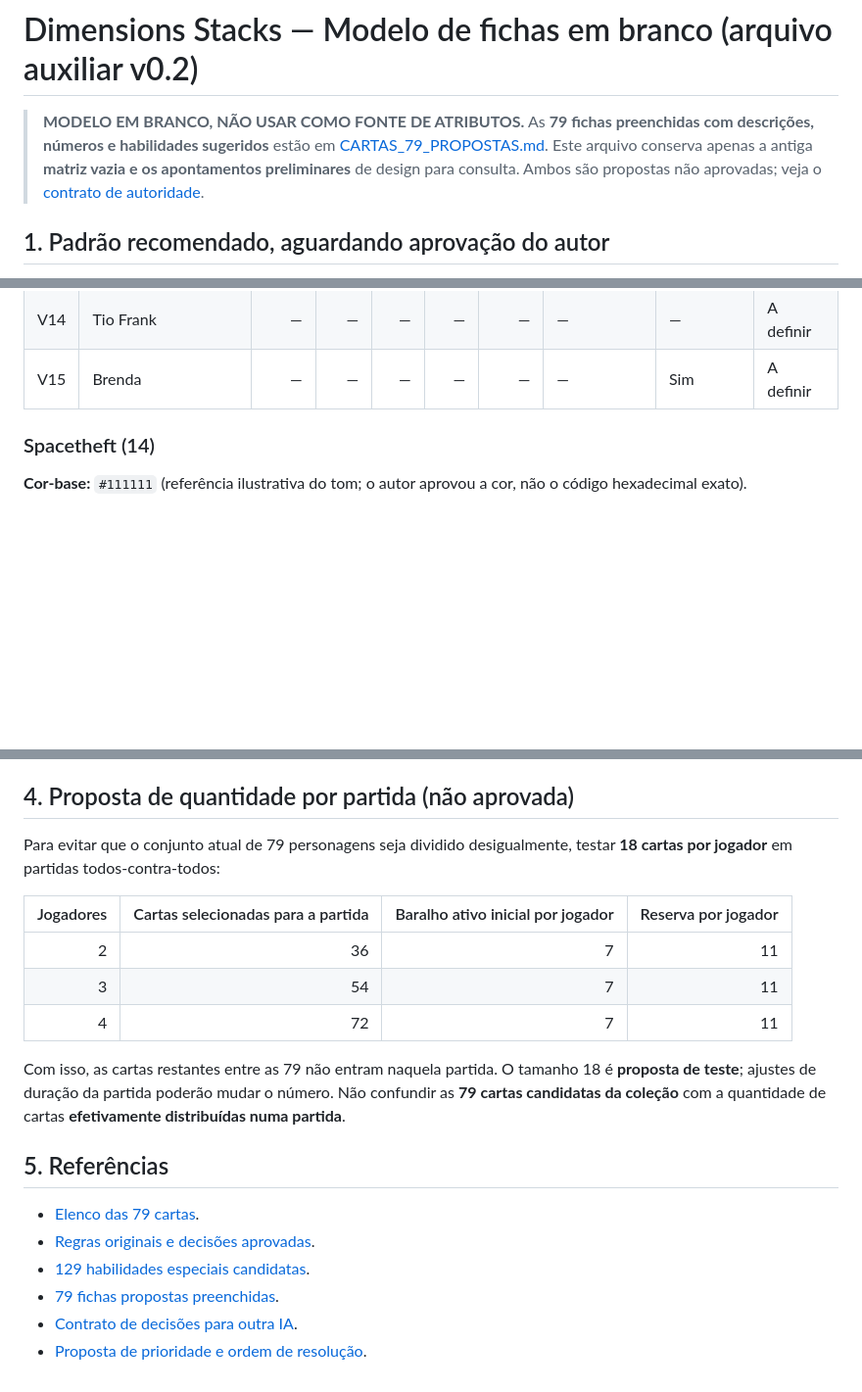
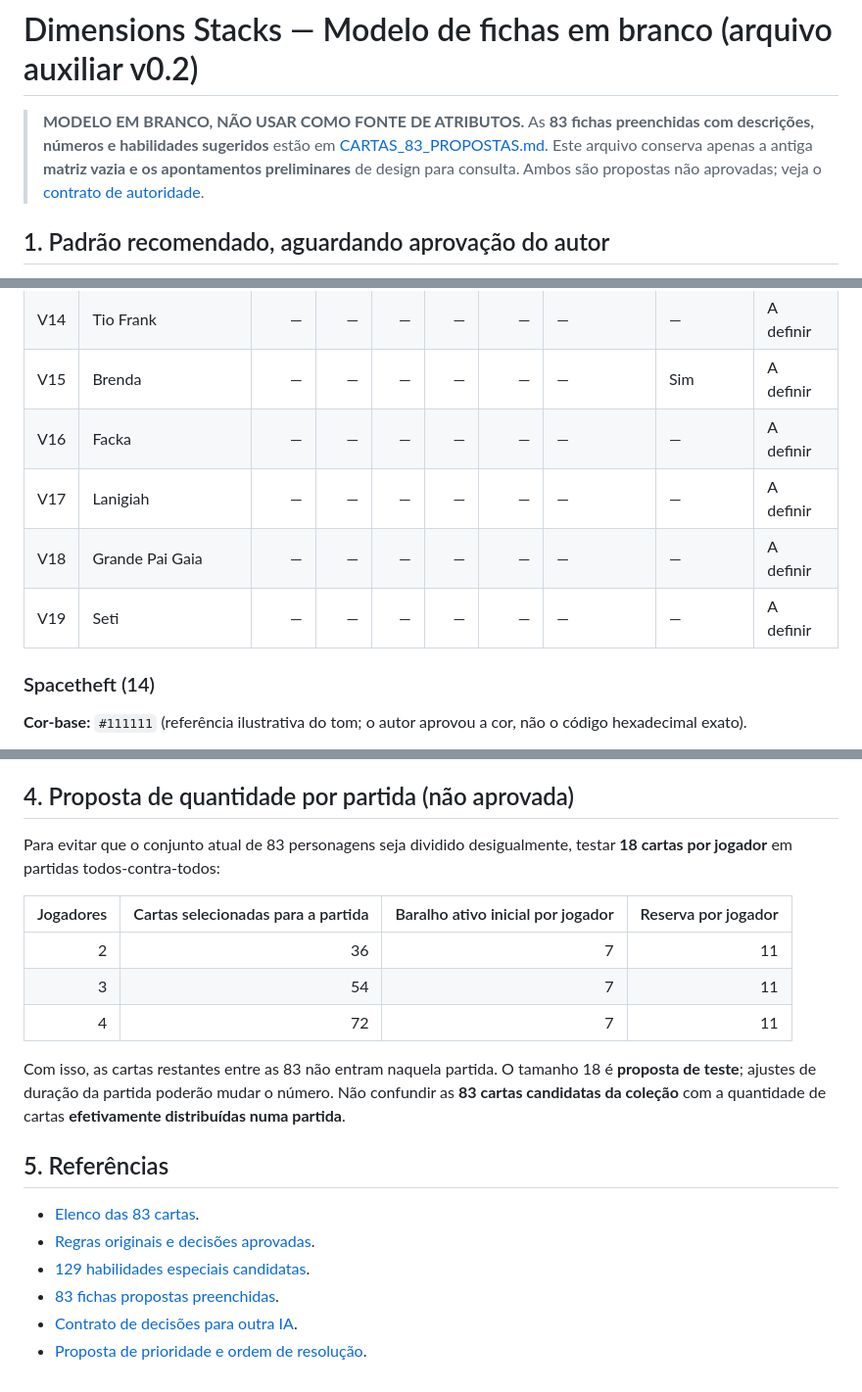
Before and after one commit to guyoshi/Dimensions-Stacks, a Markdown page: docs/FICHAS_CARTAS_BASE.md, 3 parts joined by grey strips. Shown at 98% size. Rendered like a GitHub page; blank space fills up the shorter version.

Commit message:
docs: reconciliar elenco atual para 83 cartas e novos V16-V19

```diff
--- a/docs/FICHAS_CARTAS_BASE.md
+++ b/docs/FICHAS_CARTAS_BASE.md
@@ -1,6 +1,6 @@
 # Dimensions Stacks — Modelo de fichas em branco (arquivo auxiliar v0.2)
 
-> **MODELO EM BRANCO, NÃO USAR COMO FONTE DE ATRIBUTOS.** As **79 fichas preenchidas com descrições, números e habilidades sugeridos** estão em [CARTAS_79_PROPOSTAS.md](CARTAS_79_PROPOSTAS.md). Este arquivo conserva apenas a antiga **matriz vazia e os apontamentos preliminares** de design para consulta. Ambos são propostas não aprovadas; veja o [contrato de autoridade](CONTRATO_PARA_IA_IMPLEMENTADORA.md).
+> **MODELO EM BRANCO, NÃO USAR COMO FONTE DE ATRIBUTOS.** As **83 fichas preenchidas com descrições, números e habilidades sugeridos** estão em [CARTAS_83_PROPOSTAS.md](CARTAS_83_PROPOSTAS.md). Este arquivo conserva apenas a antiga **matriz vazia e os apontamentos preliminares** de design para consulta. Ambos são propostas não aprovadas; veja o [contrato de autoridade](CONTRATO_PARA_IA_IMPLEMENTADORA.md).
 
 ## 1. Padrão recomendado, aguardando aprovação do autor
 
@@ -74,6 +74,10 @@
 | V13 | Saliens | — | — | — | — | — | — | — | A definir |
 | V14 | Tio Frank | — | — | — | — | — | — | — | A definir |
 | V15 | Brenda | — | — | — | — | — | — | Sim | A definir |
+| V16 | Facka | — | — | — | — | — | — | — | A definir |
+| V17 | Lanigiah | — | — | — | — | — | — | — | A definir |
+| V18 | Grande Pai Gaia | — | — | — | — | — | — | — | A definir |
+| V19 | Seti | — | — | — | — | — | — | — | A definir |
 
 ### Spacetheft (14)
 
@@ -162,7 +166,7 @@ Além dos números, cada carta terá:
 
 ## 4. Proposta de quantidade por partida (não aprovada)
 
-Para evitar que o conjunto atual de 79 personagens seja dividido desigualmente, testar **18 cartas por jogador** em partidas todos-contra-todos:
+Para evitar que o conjunto atual de 83 personagens seja dividido desigualmente, testar **18 cartas por jogador** em partidas todos-contra-todos:
 
 | Jogadores | Cartas selecionadas para a partida | Baralho ativo inicial por jogador | Reserva por jogador |
 | ---: | ---: | ---: | ---: |
@@ -170,13 +174,13 @@ Para evitar que o conjunto atual de 79 personagens seja dividido desigualmente,
 | 3 | 54 | 7 | 11 |
 | 4 | 72 | 7 | 11 |
 
-Com isso, as cartas restantes entre as 79 não entram naquela partida. O tamanho 18 é **proposta de teste**; ajustes de duração da partida poderão mudar o número. Não confundir as **79 cartas candidatas da coleção** com a quantidade de cartas **efetivamente distribuídas numa partida**.
+Com isso, as cartas restantes entre as 83 não entram naquela partida. O tamanho 18 é **proposta de teste**; ajustes de duração da partida poderão mudar o número. Não confundir as **83 cartas candidatas da coleção** com a quantidade de cartas **efetivamente distribuídas numa partida**.
 
 ## 5. Referências
 
-- [Elenco das 79 cartas](ELENCO_CANDIDATO.md).
+- [Elenco das 83 cartas](ELENCO_CANDIDATO.md).
 - [Regras originais e decisões aprovadas](REGRAS.md).
 - [129 habilidades especiais candidatas](BIBLIOTECA_ATAQUES_ESPECIAIS.md).
-- [79 fichas propostas preenchidas](CARTAS_79_PROPOSTAS.md).
+- [83 fichas propostas preenchidas](CARTAS_83_PROPOSTAS.md).
 - [Contrato de decisões para outra IA](CONTRATO_PARA_IA_IMPLEMENTADORA.md).
 - [Proposta de prioridade e ordem de resolução](PRIORIDADE_ESPECIAIS_PROPOSTA.md).
```
Also changed, not shown: other parts of docs/FICHAS_CARTAS_BASE.md (+1 -1 lines).
